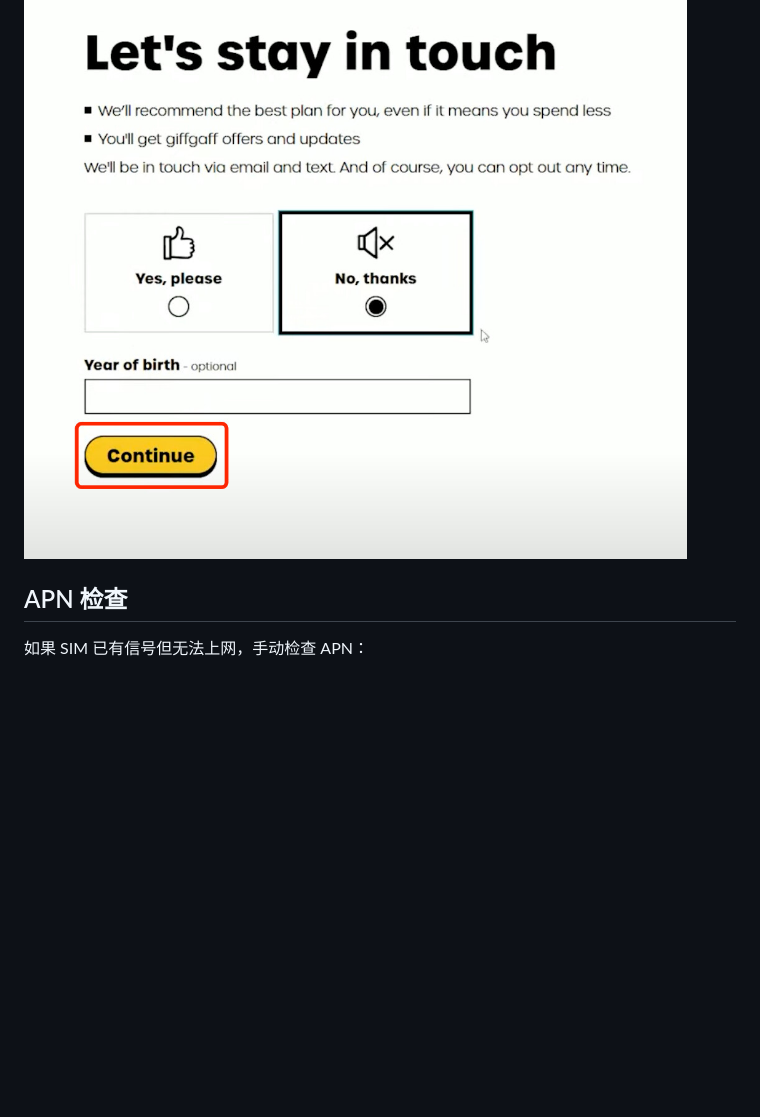
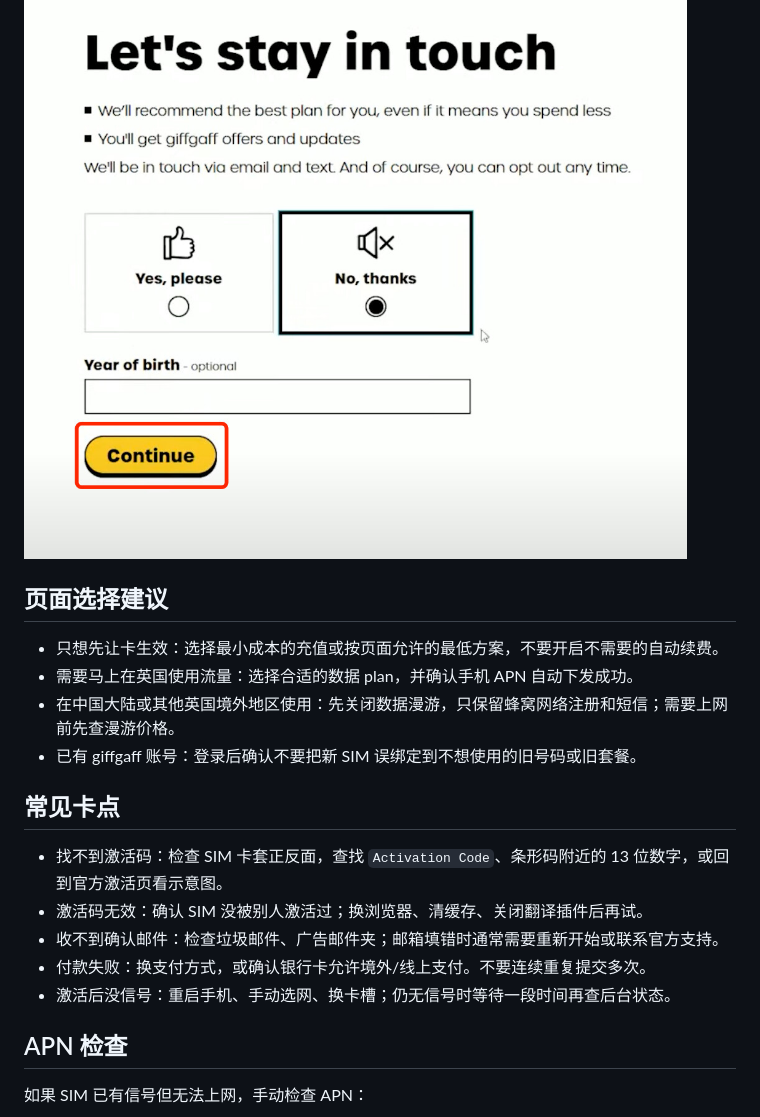
Before and after one commit to roughwind6/giffgaff, a Markdown page: docs/activation.md, the part around the change printed below. GitHub-like rendering; blank space fills up the shorter version.

```diff
--- a/docs/activation.md
+++ b/docs/activation.md
@@ -24,5 +35,20 @@
 
 ![激活邮件示例](../assets/images/activation-email.jpeg)
+
+## 页面选择建议
+
+- 只想先让卡生效：选择最小成本的充值或按页面允许的最低方案，不要开启不需要的自动续费。
+- 需要马上在英国使用流量：选择合适的数据 plan，并确认手机 APN 自动下发成功。
+- 在中国大陆或其他英国境外地区使用：先关闭数据漫游，只保留蜂窝网络注册和短信；需要上网前先查漫游价格。
+- 已有 giffgaff 账号：登录后确认不要把新 SIM 误绑定到不想使用的旧号码或旧套餐。
+
+## 常见卡点
+
+- 找不到激活码：检查 SIM 卡套正反面，查找 `Activation Code`、条形码附近的 13 位数字，或回到官方激活页看示意图。
+- 激活码无效：确认 SIM 没被别人激活过；换浏览器、清缓存、关闭翻译插件后再试。
+- 收不到确认邮件：检查垃圾邮件、广告邮件夹；邮箱填错时通常需要重新开始或联系官方支持。
+- 付款失败：换支付方式，或确认银行卡允许境外/线上支付。不要连续重复提交多次。
+- 激活后没信号：重启手机、手动选网、换卡槽；仍无信号时等待一段时间再查后台状态。
 
 ## APN 检查
 
```
Also changed, not shown: other parts of docs/activation.md (+18 -7 lines), docs/references.md (+2 -0 lines), assets/images/activation-official-three-steps.png (added), 1 other file.
